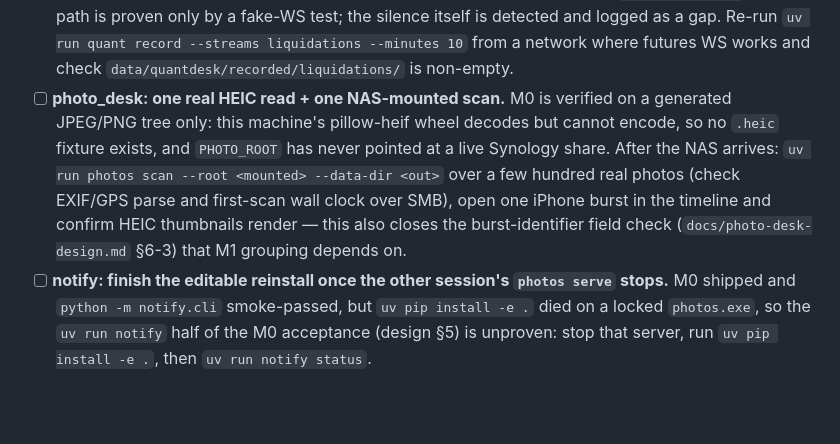
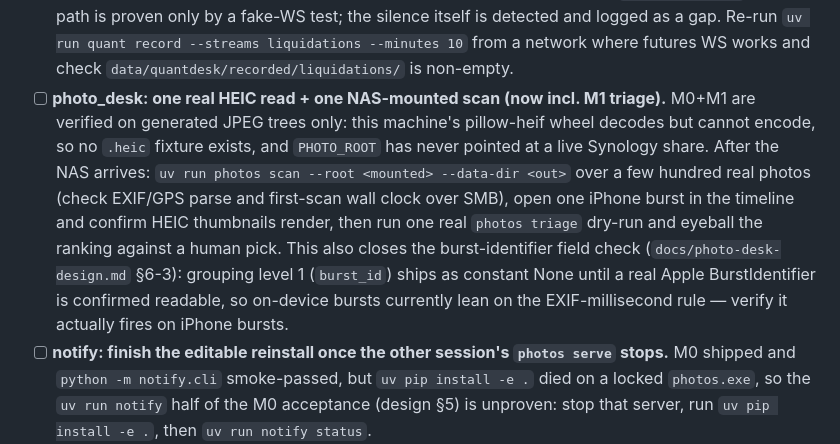
Before and after one commit to cj9208/ai-coding, a Markdown page: TODO.md, the part around the change. Rendered like a GitHub page; blank space fills up the shorter version.

Commit message:
sync the photo_desk TODO with M1: real-tree check now covers triage
the owed NAS verification gains one triage dry-run vs. a human pick,
and records that grouping level 1 (burst_id) ships as constant None
until an Apple BurstIdentifier is confirmed readable on real samples.

```diff
--- a/TODO.md
+++ b/TODO.md
@@ -72,15 +72,19 @@ the four remaining questions are recorded as resolved-as-deferred in
       `uv run quant record --streams liquidations --minutes 10` from a network
       where futures WS works and check `data/quantdesk/recorded/liquidations/`
       is non-empty.
-- [ ] **photo_desk: one real HEIC read + one NAS-mounted scan.** M0 is verified
-      on a generated JPEG/PNG tree only: this machine's pillow-heif wheel
-      decodes but cannot encode, so no `.heic` fixture exists, and
-      `PHOTO_ROOT` has never pointed at a live Synology share. After the NAS
+- [ ] **photo_desk: one real HEIC read + one NAS-mounted scan (now incl. M1
+      triage).** M0+M1 are verified on generated JPEG trees only: this machine's
+      pillow-heif wheel decodes but cannot encode, so no `.heic` fixture exists,
+      and `PHOTO_ROOT` has never pointed at a live Synology share. After the NAS
       arrives: `uv run photos scan --root <mounted> --data-dir <out>` over a
       few hundred real photos (check EXIF/GPS parse and first-scan wall clock
       over SMB), open one iPhone burst in the timeline and confirm HEIC
-      thumbnails render — this also closes the burst-identifier field check
-      (`docs/photo-desk-design.md` §6-3) that M1 grouping depends on.
+      thumbnails render, then run one real `photos triage` dry-run and eyeball
+      the ranking against a human pick. This also closes the burst-identifier
+      field check (`docs/photo-desk-design.md` §6-3): grouping level 1
+      (`burst_id`) ships as constant None until a real Apple BurstIdentifier is
+      confirmed readable, so on-device bursts currently lean on the
+      EXIF-millisecond rule — verify it actually fires on iPhone bursts.
 - [ ] **notify: finish the editable reinstall once the other session's
       `photos serve` stops.** M0 shipped and `python -m notify.cli` smoke-passed,
       but `uv pip install -e .` died on a locked `photos.exe`, so the
```
